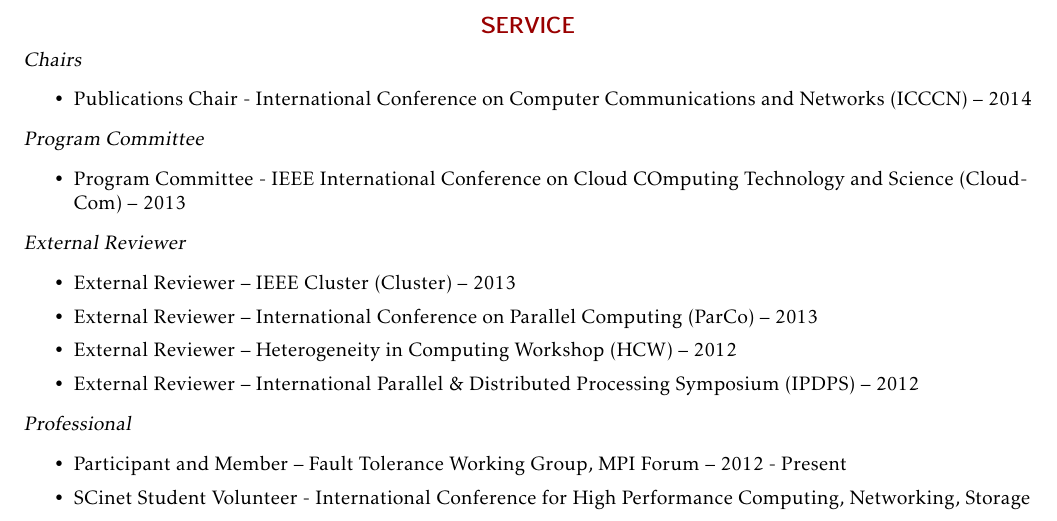
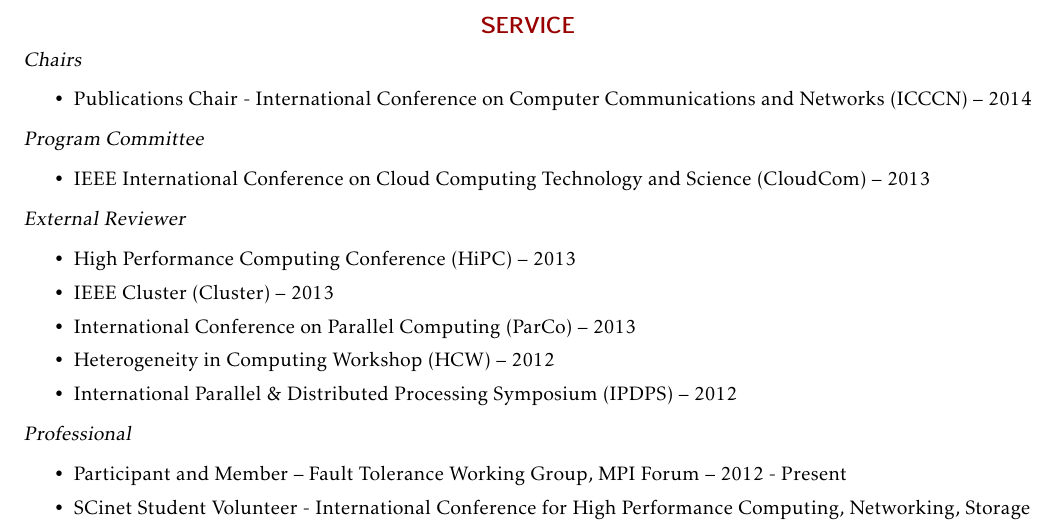
Before and after one commit to wesbland/cv, a LaTeX CV (cv.tex, which reads service.tex): part of page 3 of 3, cut so that both start at the same text. Compiled offline with pdfLaTeX.

Commit message:
Add HiPC reviewer

```diff
--- a/service.tex
+++ b/service.tex
@@ -6,17 +6,17 @@
 
 {\sl Program Committee}
 \begin{itemize}
-    \item Program Committee - IEEE International Conference on Cloud COmputing
-        Technology and Science (CloudCom) -- 2013
+    \item IEEE International Conference on Cloud Computing Technology and
+        Science (CloudCom) -- 2013
 \end{itemize}
 
 {\sl External Reviewer}
 \begin{itemize}
-    \item External Reviewer -- IEEE Cluster (Cluster) -- 2013
-    \item External Reviewer -- International Conference on Parallel Computing (ParCo) -- 2013
-    \item External Reviewer -- Heterogeneity in Computing Workshop (HCW) -- 2012
-    \item External Reviewer -- International Parallel \& Distributed Processing
-        Symposium (IPDPS) -- 2012
+    \item High Performance Computing Conference (HiPC) -- 2013
+    \item IEEE Cluster (Cluster) -- 2013
+    \item International Conference on Parallel Computing (ParCo) -- 2013
+    \item Heterogeneity in Computing Workshop (HCW) -- 2012
+    \item International Parallel \& Distributed Processing Symposium (IPDPS) -- 2012
 \end{itemize}
 
 {\sl Professional}
```
